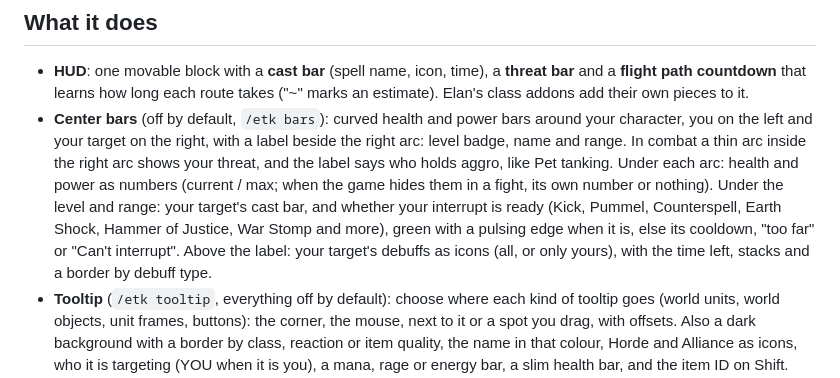
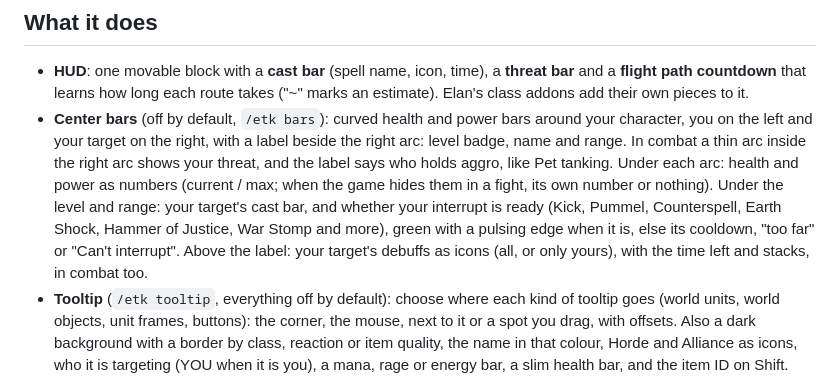
Before and after one commit to Elanoran/ElanAddonHub, a Markdown page: addons/ElansToolkit.md, the part around the change. GitHub-like rendering.

Commit message:
Docs: Toolkit target debuffs work in combat
Co-Authored-By: Claude Opus 5.5 <noreply@anthropic.com>

```diff
--- a/addons/ElansToolkit.md
+++ b/addons/ElansToolkit.md
@@ -17,7 +17,7 @@ Works on its own, or get it with [Elan's Outpost](../README.md) to keep it up to
   (current / max; when the game hides them in a fight, its own number or nothing). Under the level and range: your target's cast
   bar, and whether your interrupt is ready (Kick, Pummel, Counterspell, Earth Shock, Hammer of Justice, War Stomp and more),
   green with a pulsing edge when it is, else its cooldown, "too far" or "Can't interrupt". Above the label: your
-  target's debuffs as icons (all, or only yours), with the time left, stacks and a border by debuff type.
+  target's debuffs as icons (all, or only yours), with the time left and stacks, in combat too.
 - **Tooltip** (`/etk tooltip`, everything off by default): choose where each kind of tooltip goes (world units, world objects, unit
   frames, buttons): the corner, the mouse, next to it or a spot you drag, with offsets. Also a dark background with a border by class, reaction or item quality, the name in that colour, Horde and Alliance as icons, who it is targeting (YOU when it is you), a mana, rage or energy bar, a slim health bar, and the item ID on
   Shift. Each switch works by itself.
```
